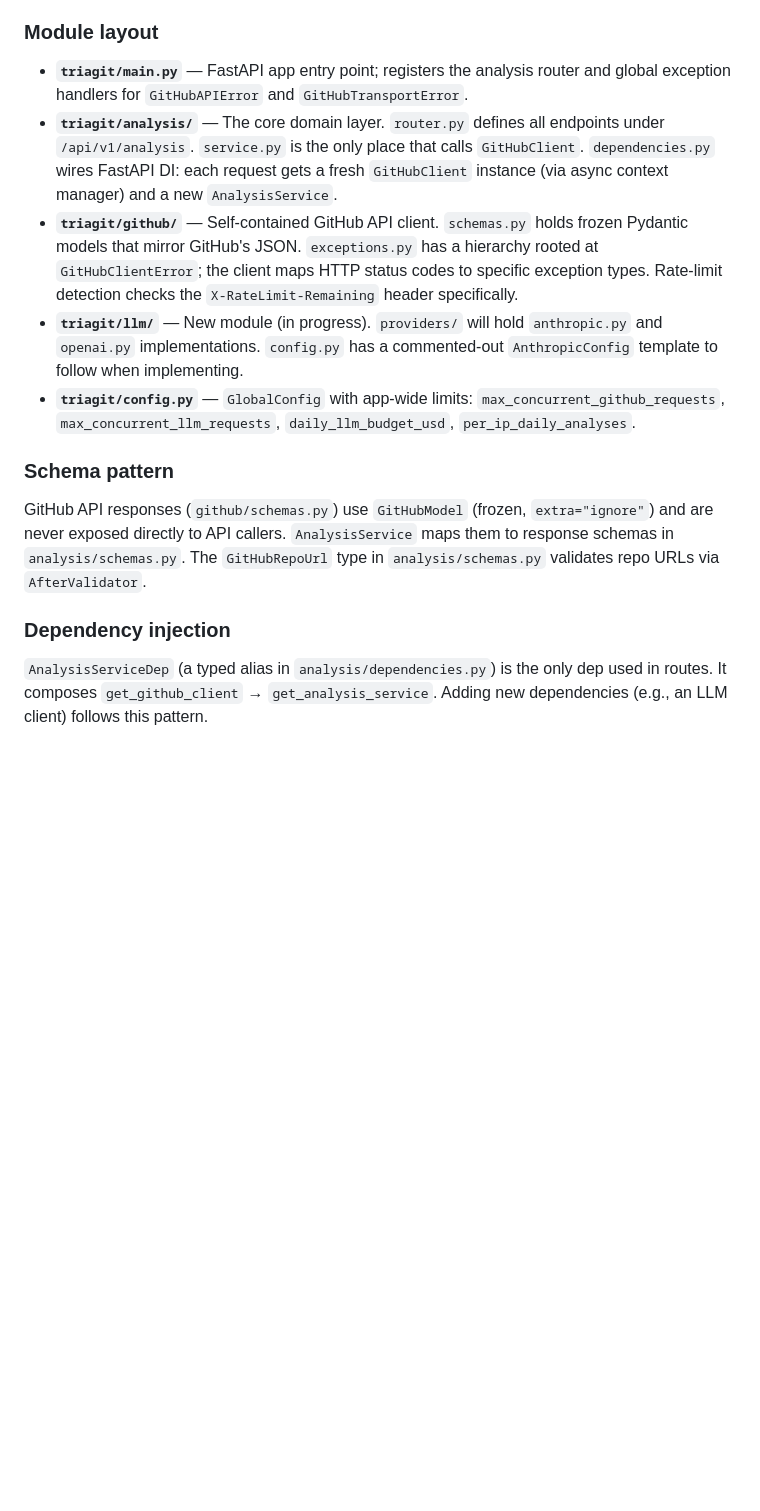
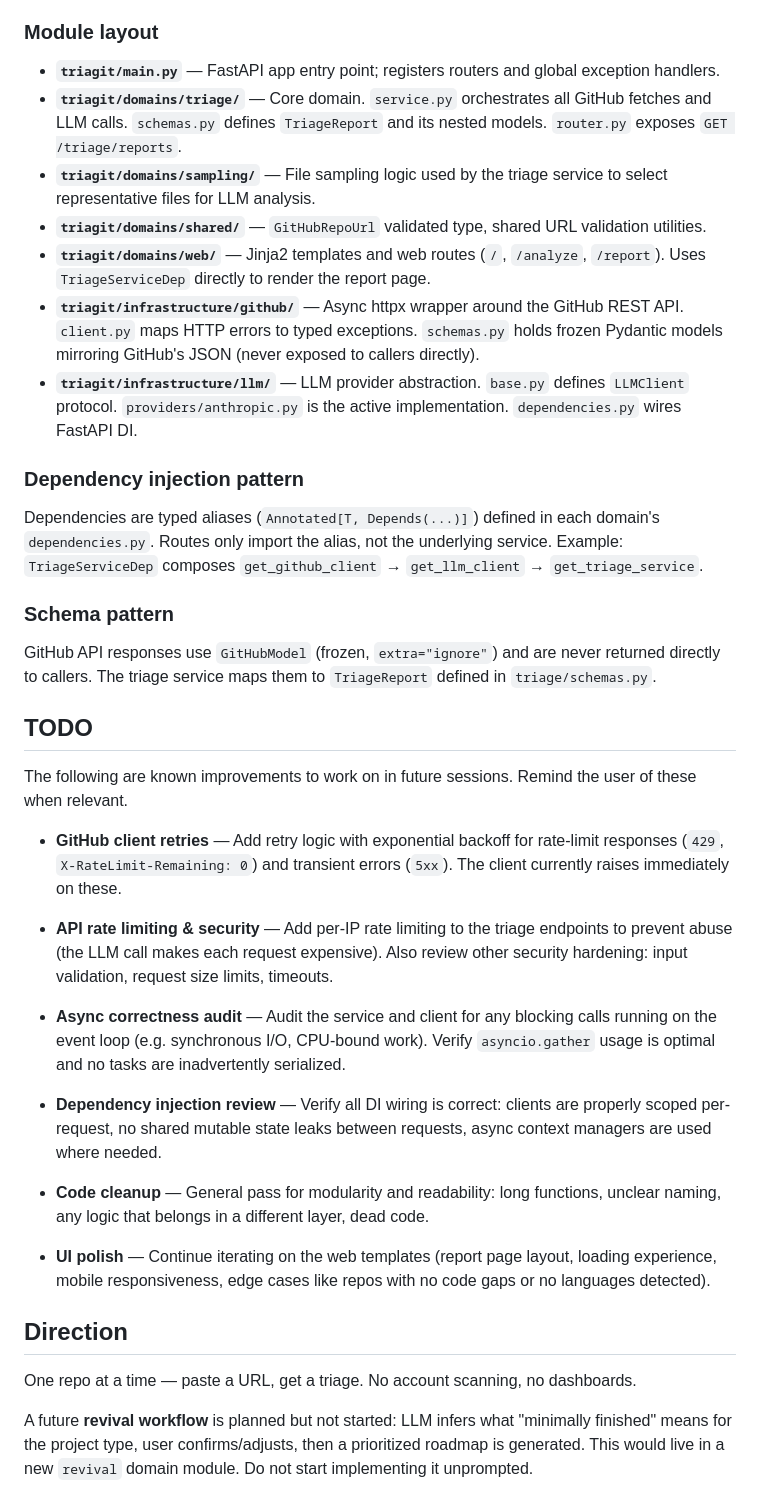
Before and after one commit to dtiourine/triagit, a Markdown page: CLAUDE.md, the part around one of its changes. Rendered like a GitHub page; blank space fills up the shorter version.

```diff
--- a/CLAUDE.md
+++ b/CLAUDE.md
@@ -76,16 +61,40 @@ HTTP request
 
 ### Module layout
 
-- **`triagit/main.py`** — FastAPI app entry point; registers the analysis router and global exception handlers for `GitHubAPIError` and `GitHubTransportError`.
-- **`triagit/analysis/`** — The core domain layer. `router.py` defines all endpoints under `/api/v1/analysis`. `service.py` is the only place that calls `GitHubClient`. `dependencies.py` wires FastAPI DI: each request gets a fresh `GitHubClient` instance (via async context manager) and a new `AnalysisService`.
-- **`triagit/github/`** — Self-contained GitHub API client. `schemas.py` holds frozen Pydantic models that mirror GitHub's JSON. `exceptions.py` has a hierarchy rooted at `GitHubClientError`; the client maps HTTP status codes to specific exception types. Rate-limit detection checks the `X-RateLimit-Remaining` header specifically.
-- **`triagit/llm/`** — New module (in progress). `providers/` will hold `anthropic.py` and `openai.py` implementations. `config.py` has a commented-out `AnthropicConfig` template to follow when implementing.
-- **`triagit/config.py`** — `GlobalConfig` with app-wide limits: `max_concurrent_github_requests`, `max_concurrent_llm_requests`, `daily_llm_budget_usd`, `per_ip_daily_analyses`.
+- **`triagit/main.py`** — FastAPI app entry point; registers routers and global exception handlers.
+- **`triagit/domains/triage/`** — Core domain. `service.py` orchestrates all GitHub fetches and LLM calls. `schemas.py` defines `TriageReport` and its nested models. `router.py` exposes `GET /triage/reports`.
+- **`triagit/domains/sampling/`** — File sampling logic used by the triage service to select representative files for LLM analysis.
+- **`triagit/domains/shared/`** — `GitHubRepoUrl` validated type, shared URL validation utilities.
+- **`triagit/domains/web/`** — Jinja2 templates and web routes (`/`, `/analyze`, `/report`). Uses `TriageServiceDep` directly to render the report page.
+- **`triagit/infrastructure/github/`** — Async httpx wrapper around the GitHub REST API. `client.py` maps HTTP errors to typed exceptions. `schemas.py` holds frozen Pydantic models mirroring GitHub's JSON (never exposed to callers directly).
+- **`triagit/infrastructure/llm/`** — LLM provider abstraction. `base.py` defines `LLMClient` protocol. `providers/anthropic.py` is the active implementation. `dependencies.py` wires FastAPI DI.
+
+### Dependency injection pattern
+
+Dependencies are typed aliases (`Annotated[T, Depends(...)]`) defined in each domain's `dependencies.py`. Routes only import the alias, not the underlying service. Example: `TriageServiceDep` composes `get_github_client` → `get_llm_client` → `get_triage_service`.
 
 ### Schema pattern
 
-GitHub API responses (`github/schemas.py`) use `GitHubModel` (frozen, `extra="ignore"`) and are never exposed directly to API callers. `AnalysisService` maps them to response schemas in `analysis/schemas.py`. The `GitHubRepoUrl` type in `analysis/schemas.py` validates repo URLs via `AfterValidator`.
+GitHub API responses use `GitHubModel` (frozen, `extra="ignore"`) and are never returned directly to callers. The triage service maps them to `TriageReport` defined in `triage/schemas.py`.
 
-### Dependency injection
+## TODO
 
-`AnalysisServiceDep` (a typed alias in `analysis/dependencies.py`) is the only dep used in routes. It composes `get_github_client` → `get_analysis_service`. Adding new dependencies (e.g., an LLM client) follows this pattern.
+The following are known improvements to work on in future sessions. Remind the user of these when relevant.
+
+- **GitHub client retries** — Add retry logic with exponential backoff for rate-limit responses (`429`, `X-RateLimit-Remaining: 0`) and transient errors (`5xx`). The client currently raises immediately on these.
+
+- **API rate limiting & security** — Add per-IP rate limiting to the triage endpoints to prevent abuse (the LLM call makes each request expensive). Also review other security hardening: input validation, request size limits, timeouts.
+
+- **Async correctness audit** — Audit the service and client for any blocking calls running on the event loop (e.g. synchronous I/O, CPU-bound work). Verify `asyncio.gather` usage is optimal and no tasks are inadvertently serialized.
+
+- **Dependency injection review** — Verify all DI wiring is correct: clients are properly scoped per-request, no shared mutable state leaks between requests, async context managers are used where needed.
+
+- **Code cleanup** — General pass for modularity and readability: long functions, unclear naming, any logic that belongs in a different layer, dead code.
+
+- **UI polish** — Continue iterating on the web templates (report page layout, loading experience, mobile responsiveness, edge cases like repos with no code gaps or no languages detected).
+
+## Direction
+
+One repo at a time — paste a URL, get a triage. No account scanning, no dashboards.
+
+A future **revival workflow** is planned but not started: LLM infers what "minimally finished" means for the project type, user confirms/adjusts, then a prioritized roadmap is generated. This would live in a new `revival` domain module. Do not start implementing it unprompted.
```
Also changed, not shown: other parts of CLAUDE.md (+15 -30 lines).
